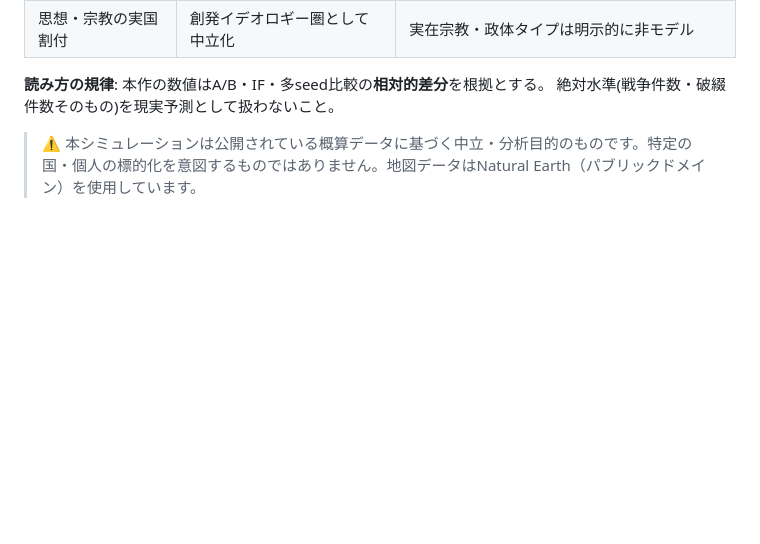
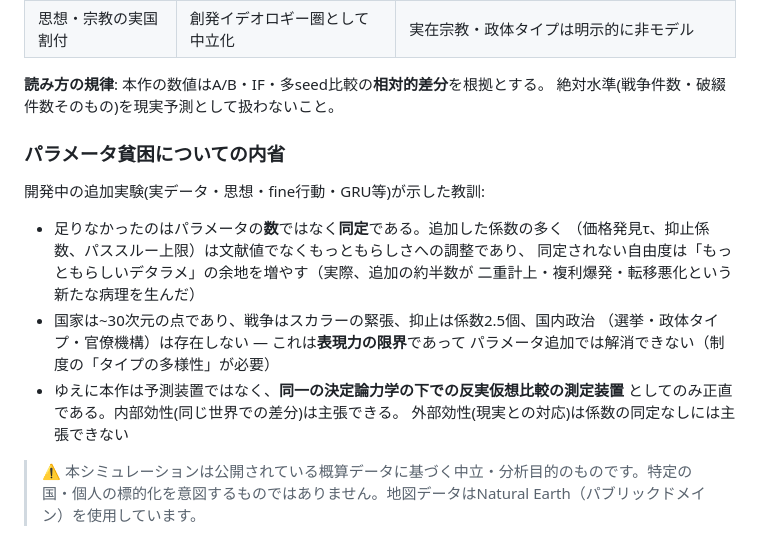
Before and after one commit to kjranyone/meta-security-hackathon-vol-2, a Markdown page: README.md, the part around the change. GitHub-like rendering; blank space fills up the shorter version.

Commit message:
README限界セクションに「パラメータ貧困についての内省」を追加
- 足りないのは数ではなく同定(データに紐づく根拠)であること
- 追加実験の約半数が新病理を生んだ開発史自体がその証拠であること
- 予測装置ではなく反実仮想比較の測定装置としてのみ正直であること

```diff
--- a/README.md
+++ b/README.md
@@ -147,6 +147,21 @@
 
 **読み方の規律**: 本作の数値はA/B・IF・多seed比較の**相対的差分**を根拠とする。
 絶対水準(戦争件数・破綴件数そのもの)を現実予測として扱わないこと。
+
+### パラメータ貧困についての内省
+
+開発中の追加実験(実データ・思想・fine行動・GRU等)が示した教訓:
+
+- 足りなかったのはパラメータの**数**ではなく**同定**である。追加した係数の多く
+  （価格発見τ、抑止係数、パススルー上限）は文献値でなくもっともらしさへの調整であり、
+  同定されない自由度は「もっともらしいデタラメ」の余地を増やす（実際、追加の約半数が
+  二重計上・複利爆発・転移悪化という新たな病理を生んだ）
+- 国家は~30次元の点であり、戦争はスカラーの緊張、抑止は係数2.5個、国内政治
+  （選挙・政体タイプ・官僚機構）は存在しない — これは**表現力の限界**であって
+  パラメータ追加では解消できない（制度の「タイプの多様性」が必要）
+- ゆえに本作は予測装置ではなく、**同一の決定論力学の下での反実仮想比較の測定装置**
+  としてのみ正直である。内部効性(同じ世界での差分)は主張できる。
+  外部効性(現実との対応)は係数の同定なしには主張できない
 
 > ⚠️ 本シミュレーションは公開されている概算データに基づく中立・分析目的のものです。特定の国・個人の標的化を意図するものではありません。地図データはNatural Earth（パブリックドメイン）を使用しています。
 
```
